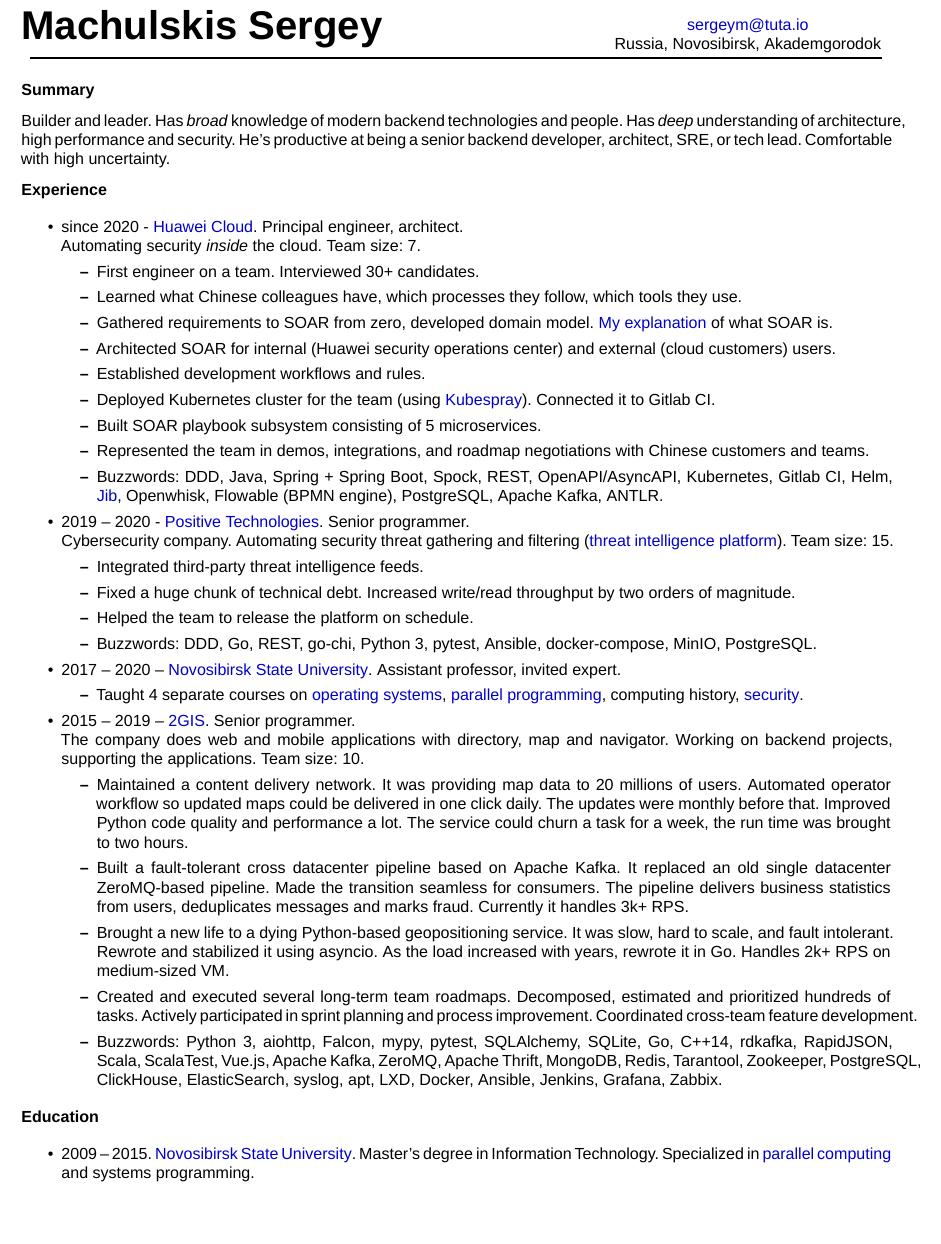
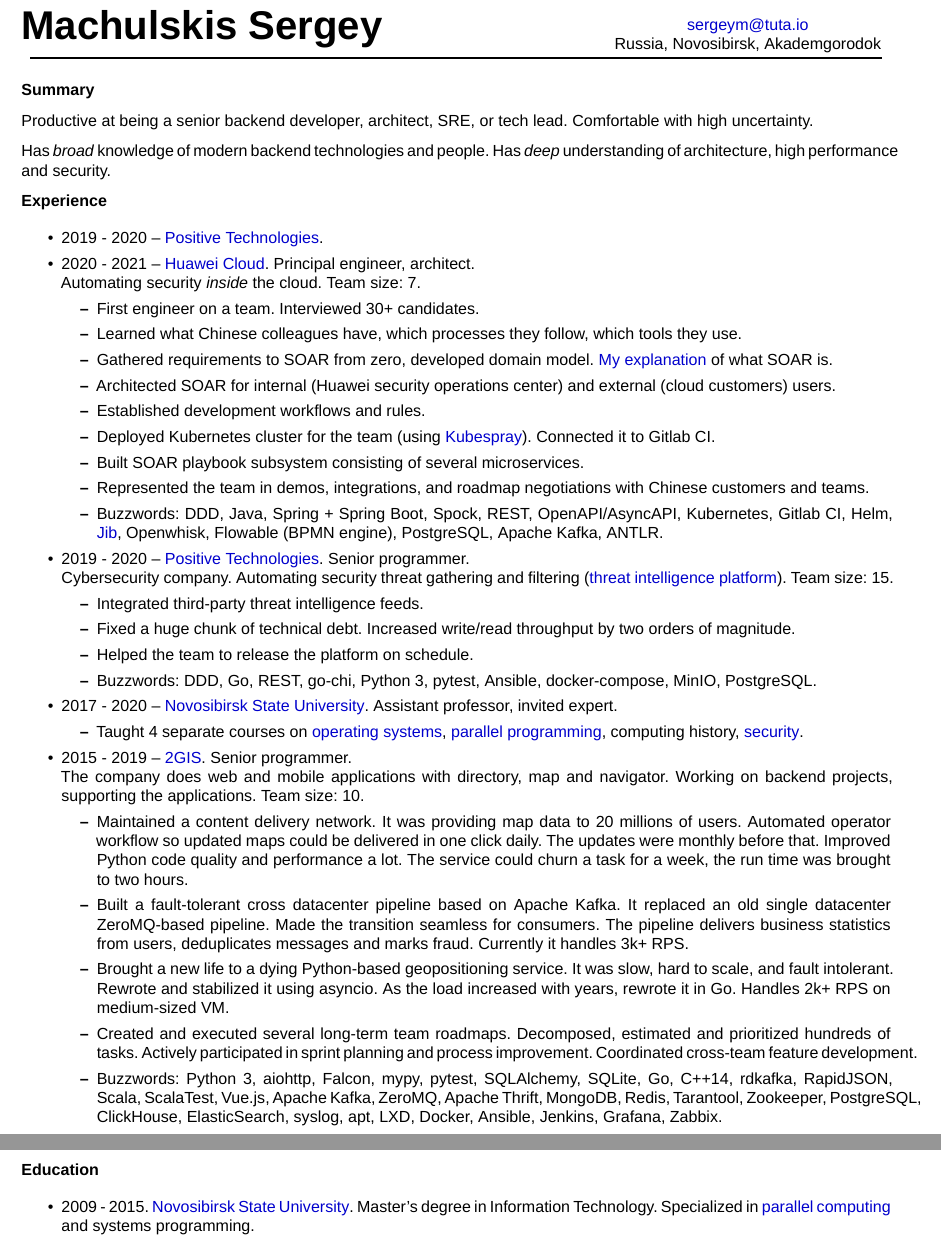
Before and after one commit to neexee/resume, a LaTeX CV (machulskis_cv.tex): part of page 1 of 2 before the commit and two parts of pages 1 and 2 of 2 after it, the two joined at a grey line, cut so that both start at the same text, the shorter picture padded with empty space. Compiled offline with XeLaTeX.

Commit message:
Return to PT

```diff
--- a/machulskis_cv.tex
+++ b/machulskis_cv.tex
@@ -50,12 +50,16 @@
 \end{center}
 {\bf Summary}
 
-Builder and leader. Has \textit{broad} knowledge of modern backend technologies and people. Has \textit{deep} understanding of architecture, high performance and security.
-He's productive at being a senior backend developer, architect, SRE, or tech lead. Comfortable with high uncertainty.
+Productive at being a senior backend developer, architect, SRE, or tech lead. Comfortable with high uncertainty.
+
+Has \textit{broad} knowledge of modern backend technologies and people. Has \textit{deep} understanding of architecture, high performance and security.
+
 
 {\bf Experience}
 \begin{itemize}
-  \item since 2020 - \href{https://www.huaweicloud.com/en-us/}{Huawei Cloud}. Principal engineer, architect.
+  \item 2019 - 2020 -- \href{https://www.ptsecurity.com/ww-en/}{Positive Technologies}.
+
+  \item 2020 - 2021 -- \href{https://www.huaweicloud.com/en-us/}{Huawei Cloud}. Principal engineer, architect.
 
   Automating security \textit{inside} the cloud. Team size: 7.
 
@@ -66,12 +70,12 @@
     \item Architected SOAR for internal (Huawei security operations center) and external (cloud customers) users.
     \item Established development workflows and rules.
     \item Deployed Kubernetes cluster for the team (using \href{https://kubespray.io/}{Kubespray}). Connected it to Gitlab CI.
-    \item Built SOAR playbook subsystem consisting of 5 microservices.
+    \item Built SOAR playbook subsystem consisting of several microservices.
     \item Represented the team in demos, integrations, and roadmap negotiations with Chinese customers and teams.
     \item Buzzwords: DDD, Java, Spring + Spring Boot, Spock, REST, OpenAPI/AsyncAPI, Kubernetes, Gitlab CI, Helm, \href{https://github.com/GoogleContainerTools/jib}{Jib}, Openwhisk, Flowable (BPMN engine), PostgreSQL, Apache Kafka, ANTLR.
   \end{itemize}
 
-  \item 2019 -- 2020 - \href{https://www.ptsecurity.com/ww-en/}{Positive Technologies}. Senior programmer.
+  \item 2019 - 2020 -- \href{https://www.ptsecurity.com/ww-en/}{Positive Technologies}. Senior programmer.
 
   Cybersecurity company. Automating security threat gathering and filtering (\href{https://www.ptsecurity.com/ru-ru/products/cybersecurity-intelligence/}{threat intelligence platform}). Team size: 15.
 
@@ -81,14 +85,14 @@
     \item Helped the team to release the platform on schedule.
     \item Buzzwords: DDD, Go, REST, go-chi, Python 3, pytest, Ansible, docker-compose, MinIO, PostgreSQL.
   \end{itemize}
-  \item 2017 -- 2020 -- \href{http://fit.nsu.ru/}{Novosibirsk State University}. Assistant professor, invited expert.
+  \item 2017 - 2020 -- \href{http://fit.nsu.ru/}{Novosibirsk State University}. Assistant professor, invited expert.
     \begin{itemize}
       \item Taught 4 separate courses on \href{https://neexee.github.io/posts-ru/operating-systems-nsu/}{operating systems},
        \href{https://neexee.github.io/posts-ru/operating-systems-multithreading/}{parallel programming},
        computing history,
        \href{https://drive.google.com/file/d/1YPUcekXej7MoDIWIAS0_KaZSQl2yG0gp/view}{security}.
     \end{itemize}
-  \item 2015 -- 2019 -- \href{https://2gis.com}{2GIS}. Senior programmer.
+  \item 2015 - 2019 -- \href{https://2gis.com}{2GIS}. Senior programmer.
 
   The company does web and mobile applications with directory, map and navigator. Working on backend projects, supporting the applications. Team size: 10.
 
@@ -118,9 +122,11 @@
 
   \end{itemize}
 
-{\bf Education}
+\newpage
+
+  {\bf Education}
 \begin{itemize}
-  \item 2009 -- 2015. \href{https://www.nsu.ru/n/}{Novosibirsk State University}.
+  \item 2009 - 2015. \href{https://www.nsu.ru/n/}{Novosibirsk State University}.
   Master's degree in Information Technology.
   Specialized in \href{http://ssd.sscc.ru/en/info}{parallel computing} and systems programming.
 \end{itemize}
```
Also changed, not shown: machulskis_cv.pdf, machulskis_cv.tex (2 more changed lines).
